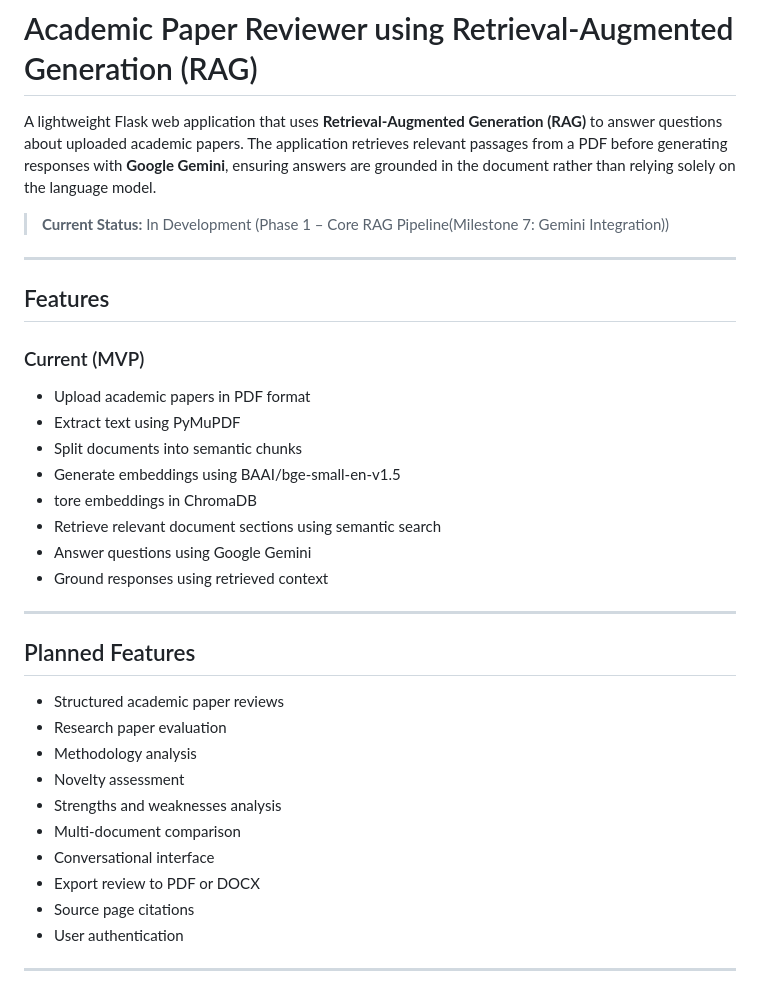
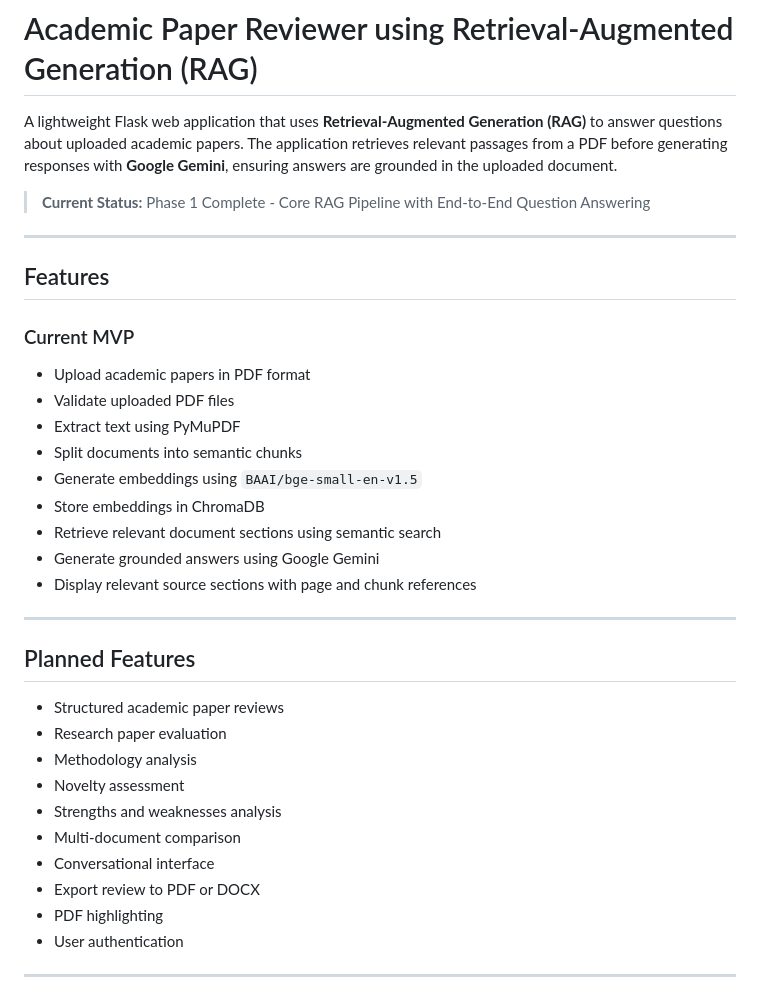
Before and after one commit to jvnwyn/academic-paper-reviewer, a Markdown page: README.md, the part around one of its changes. Rendered like a GitHub page.

```diff
--- a/README.md
+++ b/README.md
@@ -1,23 +1,24 @@
 # Academic Paper Reviewer using Retrieval-Augmented Generation (RAG)
 
-A lightweight Flask web application that uses **Retrieval-Augmented Generation (RAG)** to answer questions about uploaded academic papers. The application retrieves relevant passages from a PDF before generating responses with **Google Gemini**, ensuring answers are grounded in the document rather than relying solely on the language model.
+A lightweight Flask web application that uses **Retrieval-Augmented Generation (RAG)** to answer questions about uploaded academic papers. The application retrieves relevant passages from a PDF before generating responses with **Google Gemini**, ensuring answers are grounded in the uploaded document.
 
-> **Current Status:** In Development (Phase 1 – Core RAG Pipeline(Milestone 7: Gemini Integration))
+> **Current Status:** Phase 1 Complete - Core RAG Pipeline with End-to-End Question Answering
 
 ---
 
 ## Features
 
-### Current (MVP)
+### Current MVP
 
 - Upload academic papers in PDF format
+- Validate uploaded PDF files
 - Extract text using PyMuPDF
 - Split documents into semantic chunks
-- Generate embeddings using BAAI/bge-small-en-v1.5
-- tore embeddings in ChromaDB
+- Generate embeddings using `BAAI/bge-small-en-v1.5`
+- Store embeddings in ChromaDB
 - Retrieve relevant document sections using semantic search
-- Answer questions using Google Gemini
-- Ground responses using retrieved context
+- Generate grounded answers using Google Gemini
+- Display relevant source sections with page and chunk references
 
 ---
 
@@ -31,7 +32,7 @@ A lightweight Flask web application that uses **Retrieval-Augmented Generation (
 - Multi-document comparison
 - Conversational interface
 - Export review to PDF or DOCX
-- Source page citations
+- PDF highlighting
 - User authentication
 
 ---
```
Also changed, not shown: other parts of README.md (+58 -50 lines), Project.md (+9 -0 lines).
